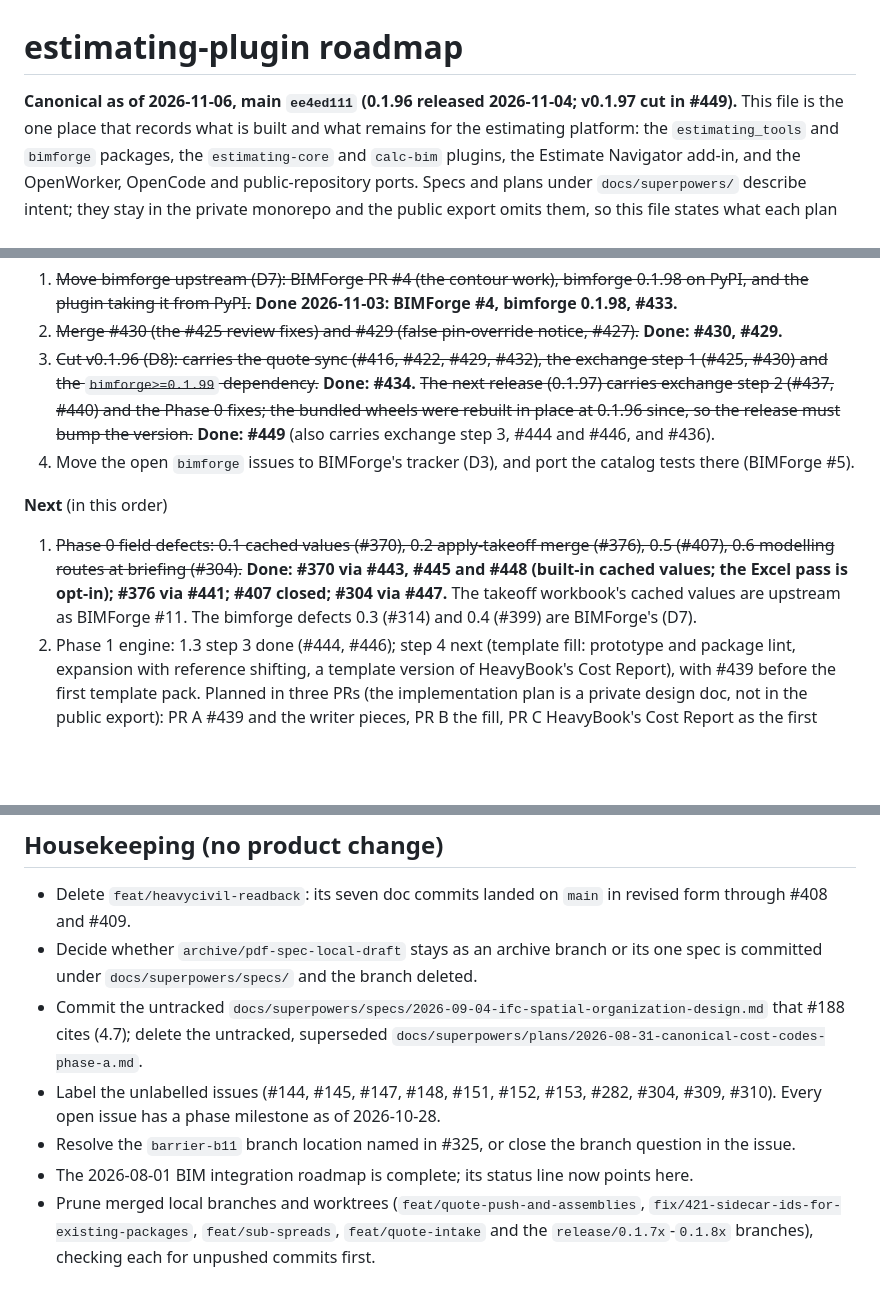
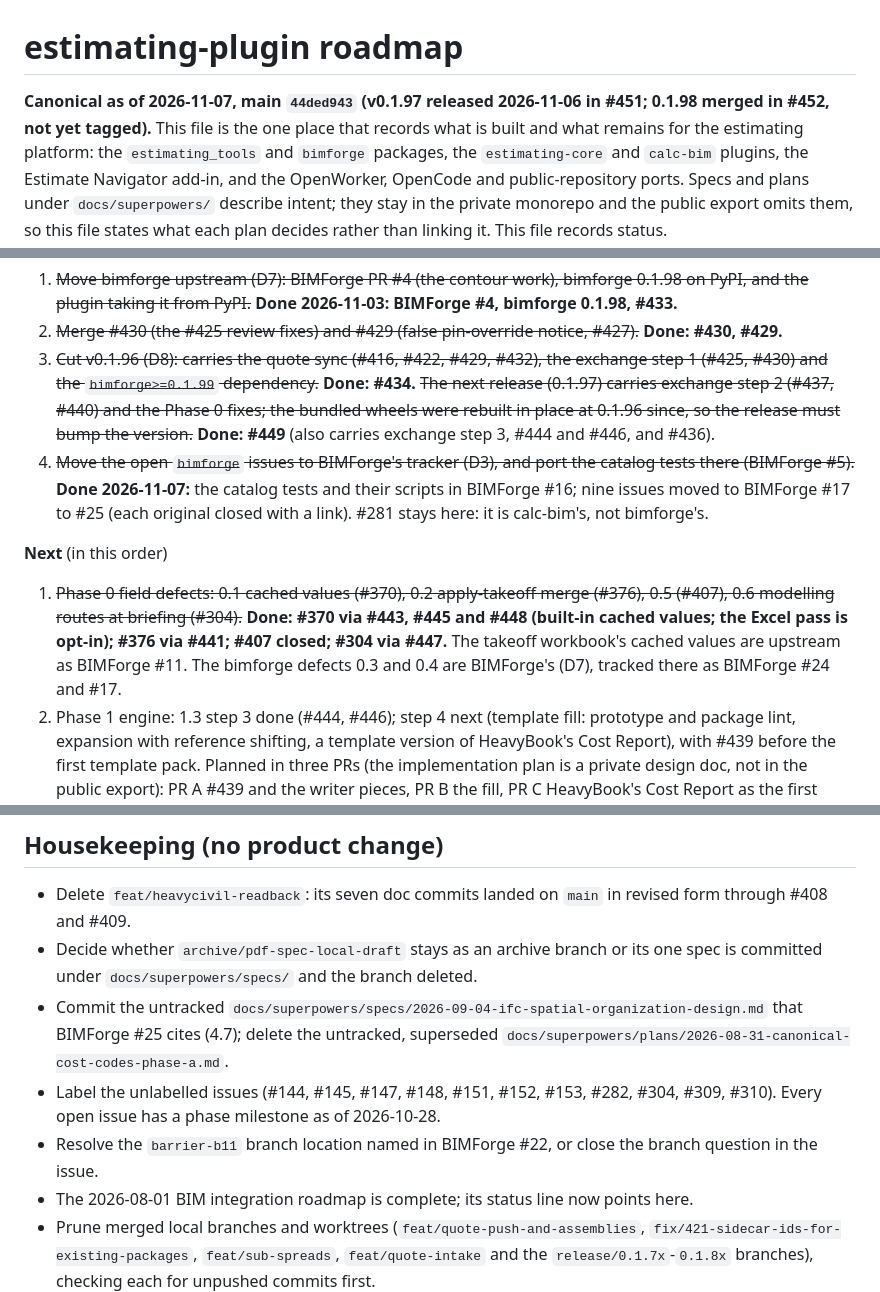
Before and after one commit to BrandonLewis/estimating-tools, a Markdown page: docs/ROADMAP.md, 3 parts joined by grey strips. Drawn GitHub-style; blank space fills up the shorter version.

```diff
--- a/docs/ROADMAP.md
+++ b/docs/ROADMAP.md
@@ -1,6 +1,6 @@
 # estimating-plugin roadmap
 
-**Canonical as of 2026-11-06, main `ee4ed111` (0.1.96 released 2026-11-04; v0.1.97 cut in #449).** This file is the one
+**Canonical as of 2026-11-07, main `44ded943` (v0.1.97 released 2026-11-06 in #451; 0.1.98 merged in #452, not yet tagged).** This file is the one
 place that records what is built and what remains for the estimating platform: the `estimating_tools`
 and `bimforge` packages, the `estimating-core` and `calc-bim` plugins, the Estimate Navigator add-in,
 and the OpenWorker, OpenCode and public-repository ports. Specs and plans under `docs/superpowers/`
@@ -34,11 +34,11 @@ Update it in the same PR that finishes or adds an item.
 1. ~~Move bimforge upstream (D7): BIMForge PR #4 (the contour work), bimforge 0.1.98 on PyPI, and the plugin taking it from PyPI.~~ **Done 2026-11-03: BIMForge #4, bimforge 0.1.98, #433.**
 2. ~~Merge #430 (the #425 review fixes) and #429 (false pin-override notice, #427).~~ **Done: #430, #429.**
 3. ~~Cut v0.1.96 (D8): carries the quote sync (#416, #422, #429, #432), the exchange step 1 (#425, #430) and the `bimforge>=0.1.99` dependency.~~ **Done: #434.** ~~The next release (0.1.97) carries exchange step 2 (#437, #440) and the Phase 0 fixes; the bundled wheels were rebuilt in place at 0.1.96 since, so the release must bump the version.~~ **Done: #449** (also carries exchange step 3, #444 and #446, and #436).
-4. Move the open `bimforge` issues to BIMForge's tracker (D3), and port the catalog tests there (BIMForge #5).
+4. ~~Move the open `bimforge` issues to BIMForge's tracker (D3), and port the catalog tests there (BIMForge #5).~~ **Done 2026-11-07:** the catalog tests and their scripts in BIMForge #16; nine issues moved to BIMForge #17 to #25 (each original closed with a link). #281 stays here: it is calc-bim's, not bimforge's.
 
 **Next** (in this order)
 
-1. ~~Phase 0 field defects: 0.1 cached values (#370), 0.2 apply-takeoff merge (#376), 0.5 (#407), 0.6 modelling routes at briefing (#304).~~ **Done: #370 via #443, #445 and #448 (built-in cached values; the Excel pass is opt-in); #376 via #441; #407 closed; #304 via #447.** The takeoff workbook's cached values are upstream as BIMForge #11. The bimforge defects 0.3 (#314) and 0.4 (#399) are BIMForge's (D7).
+1. ~~Phase 0 field defects: 0.1 cached values (#370), 0.2 apply-takeoff merge (#376), 0.5 (#407), 0.6 modelling routes at briefing (#304).~~ **Done: #370 via #443, #445 and #448 (built-in cached values; the Excel pass is opt-in); #376 via #441; #407 closed; #304 via #447.** The takeoff workbook's cached values are upstream as BIMForge #11. The bimforge defects 0.3 and 0.4 are BIMForge's (D7), tracked there as BIMForge #24 and #17.
 2. Phase 1 engine: 1.3 step 3 done (#444, #446); step 4 next (template fill: prototype and package lint, expansion with reference shifting, a template version of HeavyBook's Cost Report), with #439 before the first template pack. Planned in three PRs (the implementation plan is a private design doc, not in the public export): PR A #439 and the writer pieces, PR B the fill, PR C HeavyBook's Cost Report as the first template pack.
 3. 1.1 the contract document, written as 1.3 lands so the two cannot disagree.
 4. BidManager ops for 1.4: #1676 request_id, #1680 contract_version, #1682 move ops, #1704 member ids, #1701 equipment over time.
@@ -206,9 +206,9 @@ The plugin is a client of BidSheet.ai. These BidManager items gate rows above; t
 
 - Delete `feat/heavycivil-readback`: its seven doc commits landed on `main` in revised form through #408 and #409.
 - Decide whether `archive/pdf-spec-local-draft` stays as an archive branch or its one spec is committed under `docs/superpowers/specs/` and the branch deleted.
-- Commit the untracked `docs/superpowers/specs/2026-09-04-ifc-spatial-organization-design.md` that #188 cites (4.7); delete the untracked, superseded `docs/superpowers/plans/2026-08-31-canonical-cost-codes-phase-a.md`.
+- Commit the untracked `docs/superpowers/specs/2026-09-04-ifc-spatial-organization-design.md` that BIMForge #25 cites (4.7); delete the untracked, superseded `docs/superpowers/plans/2026-08-31-canonical-cost-codes-phase-a.md`.
 - Label the unlabelled issues (#144, #145, #147, #148, #151, #152, #153, #282, #304, #309, #310). Every open issue has a phase milestone as of 2026-10-28.
-- Resolve the `barrier-b11` branch location named in #325, or close the branch question in the issue.
+- Resolve the `barrier-b11` branch location named in BIMForge #22, or close the branch question in the issue.
 - The 2026-08-01 BIM integration roadmap is complete; its status line now points here.
 - Prune merged local branches and worktrees (`feat/quote-push-and-assemblies`, `fix/421-sidecar-ids-for-existing-packages`, `feat/sub-spreads`, `feat/quote-intake` and the `release/0.1.7x`-`0.1.8x` branches), checking each for unpushed commits first.
 - Update the pinned roadmap issue #414's "Where we are" from this file.
```
Also changed, not shown: other parts of docs/ROADMAP.md (+13 -13 lines).
